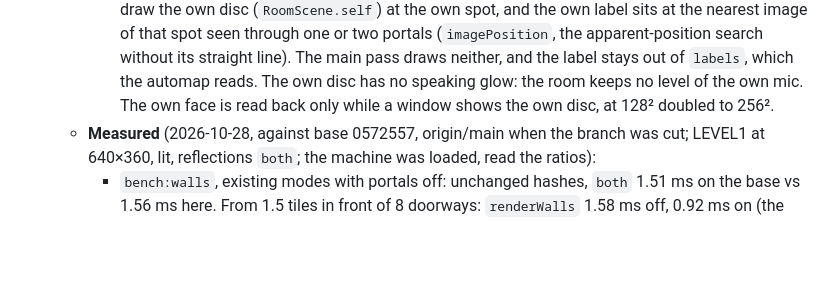
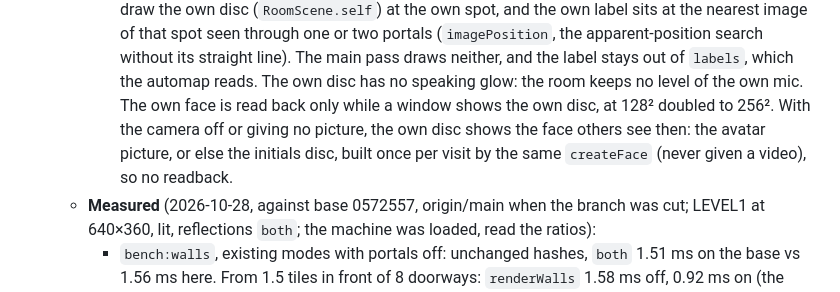
Before and after one commit to pyldin601/zoom3d, a Markdown page: docs/open-decisions.md, the part around the change. Rendered like a GitHub page; blank space fills up the shorter version.

Commit message:
Mark the portal-self spec implemented, with the camera-off face
The spec's "(or ring colour)" becomes the fallback face others see, its
speaking glow points at D27's amendment, which drops it, and the
amendment records the camera-off fallback.

Co-Authored-By: Claude Opus 5.5 <noreply@anthropic.com>

```diff
--- a/docs/open-decisions.md
+++ b/docs/open-decisions.md
@@ -565,6 +565,8 @@ Format: **ID — question** · options · recommendation. Move to *Resolved* wit
       (`imagePosition`, the apparent-position search without its straight line). The main pass draws neither, and the
       label stays out of `labels`, which the automap reads. The own disc has no speaking glow: the room keeps no level
       of the own mic. The own face is read back only while a window shows the own disc, at 128² doubled to 256².
+      With the camera off or giving no picture, the own disc shows the face others see then: the avatar picture, or
+      else the initials disc, built once per visit by the same `createFace` (never given a video), so no readback.
   - **Measured** (2026-10-28, against base 0572557, origin/main when the branch was cut; LEVEL1 at 640×360, lit, reflections `both`; the machine was loaded, read the ratios):
     - `bench:walls`, existing modes with portals off: unchanged hashes, `both` 1.51 ms on the base vs 1.56 ms here.
       From 1.5 tiles in front of 8 doorways: `renderWalls` 1.58 ms off, 0.92 ms on (the window passes are cheaper than
```
Also changed, not shown: 1 other file.
